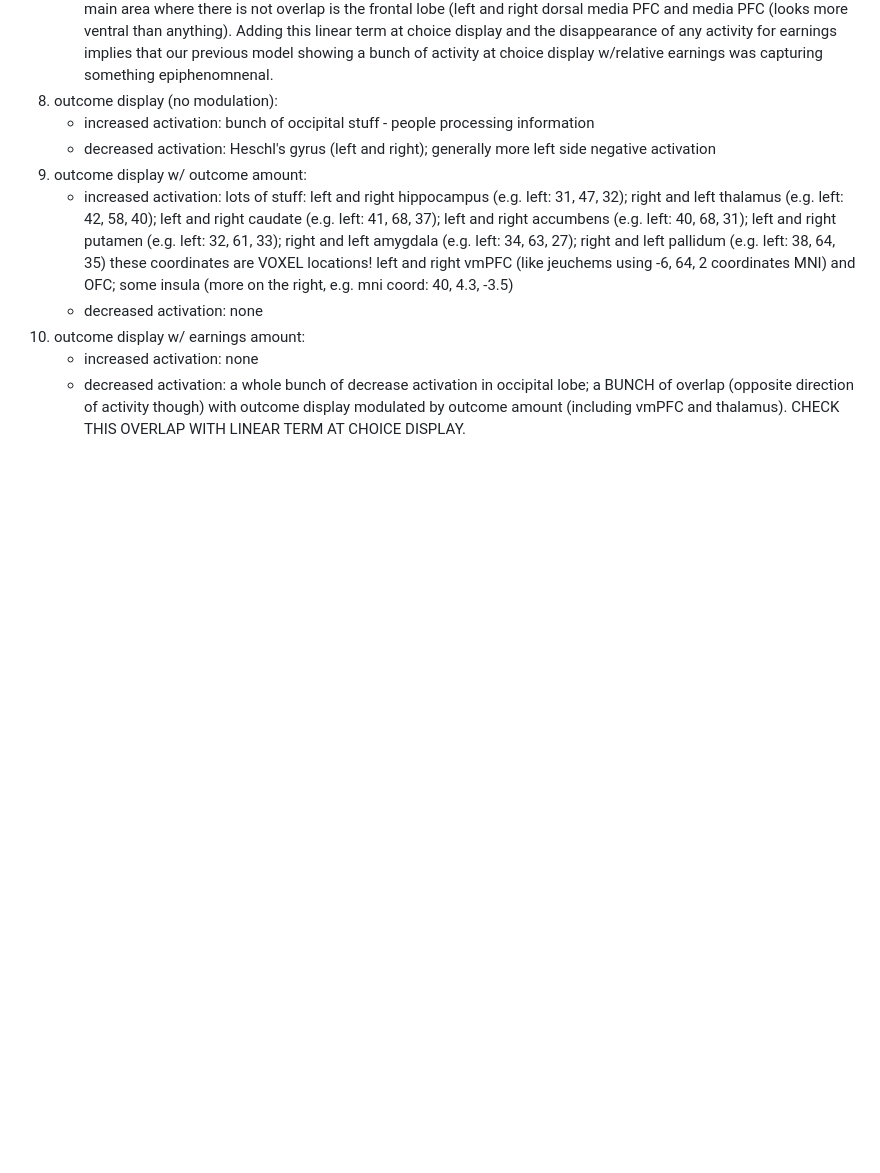
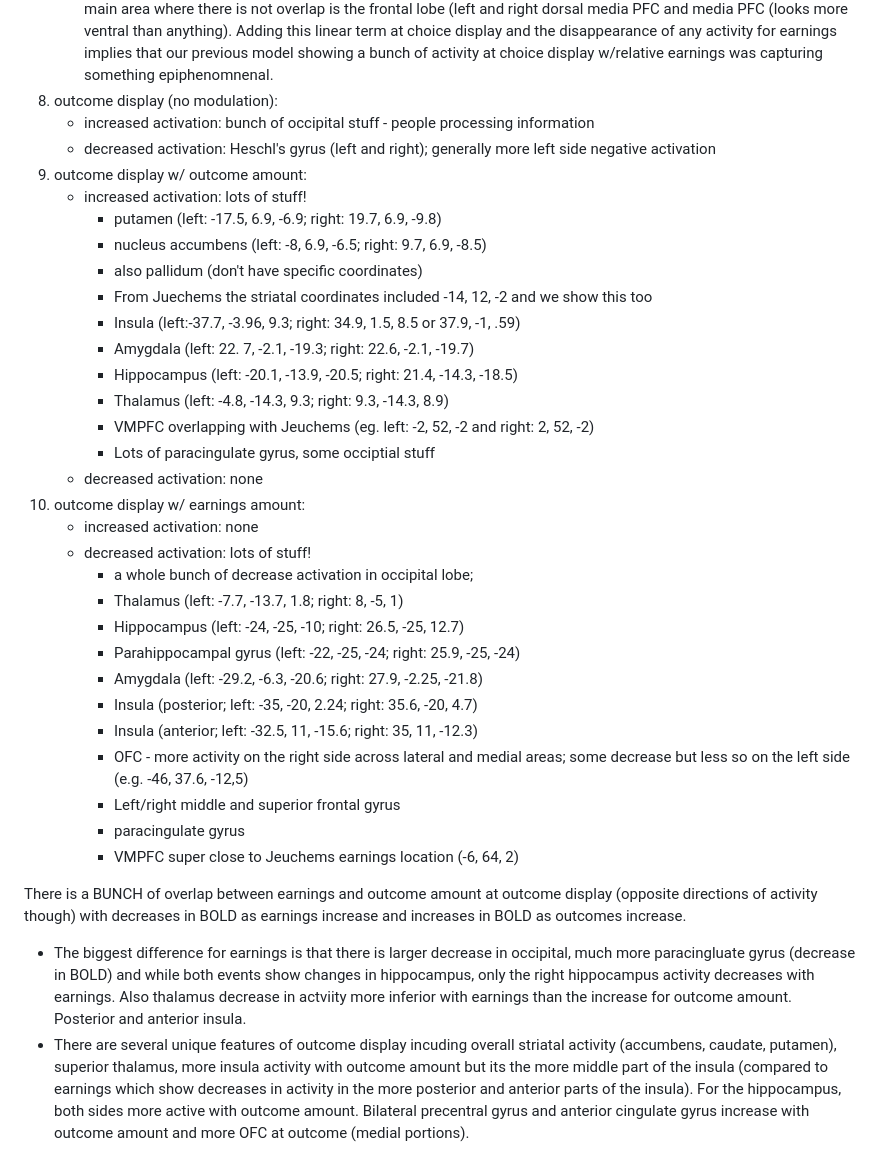
Before and after one commit to hayleyrbrooks/VNI, a Markdown page: analysis/vniSummary.md, the part around the change. GitHub-like rendering; blank space fills up the shorter version.

Commit message:
add more details about outcome v earnings at oc display

```diff
--- a/analysis/vniSummary.md
+++ b/analysis/vniSummary.md
@@ -161,8 +161,33 @@ Based on these results above, we are going to move forward with our BOLD model 5
     - increased activation: bunch of occipital stuff - people processing information
     - decreased activation: Heschl's gyrus (left and right); generally more left side negative activation
 9. outcome display w/ outcome amount:
-    - increased activation: lots of stuff: left and right hippocampus (e.g. left: 31, 47, 32); right and left thalamus (e.g. left: 42, 58, 40); left and right caudate (e.g. left: 41, 68, 37); left and right accumbens (e.g. left: 40, 68, 31); left and right putamen (e.g. left: 32, 61, 33); right and left amygdala (e.g. left: 34, 63, 27); right and left pallidum (e.g. left: 38, 64, 35) these coordinates are VOXEL locations! left and right vmPFC (like jeuchems using -6, 64, 2 coordinates MNI) and OFC; some insula (more on the right, e.g. mni coord: 40, 4.3, -3.5)
+    - increased activation: lots of stuff!
+      - putamen (left: -17.5, 6.9, -6.9; right: 19.7, 6.9, -9.8)
+      - nucleus accumbens (left: -8, 6.9, -6.5; right: 9.7, 6.9, -8.5)
+      - also pallidum (don't have specific coordinates)
+      - From Juechems the striatal coordinates included -14, 12, -2 and we show this too
+      - Insula (left:-37.7, -3.96, 9.3; right: 34.9, 1.5, 8.5 or 37.9, -1, .59)
+      - Amygdala (left: 22. 7, -2.1, -19.3; right: 22.6, -2.1, -19.7)
+      - Hippocampus (left: -20.1, -13.9, -20.5; right: 21.4, -14.3, -18.5)
+      - Thalamus (left: -4.8, -14.3, 9.3; right: 9.3, -14.3, 8.9)
+      - VMPFC overlapping with Jeuchems (eg. left: -2, 52, -2 and right: 2, 52, -2)
+      - Lots of paracingulate gyrus, some occiptial stuff
     - decreased activation: none
 10. outcome display w/ earnings amount:
     - increased activation: none
-    - decreased activation: a whole bunch of decrease activation in occipital lobe; a BUNCH of overlap (opposite direction of activity though) with outcome display modulated by outcome amount (including vmPFC and thalamus). CHECK THIS OVERLAP WITH LINEAR TERM AT CHOICE DISPLAY.
+    - decreased activation: lots of stuff!
+      - a whole bunch of decrease activation in occipital lobe;
+      - Thalamus (left: -7.7, -13.7, 1.8; right: 8, -5, 1)
+      - Hippocampus (left: -24, -25, -10; right: 26.5, -25, 12.7)
+      - Parahippocampal gyrus (left: -22, -25, -24; right: 25.9, -25, -24)
+      - Amygdala (left: -29.2, -6.3, -20.6; right: 27.9, -2.25, -21.8)
+      - Insula (posterior; left: -35, -20, 2.24; right: 35.6, -20, 4.7)
+      - Insula (anterior; left: -32.5, 11, -15.6; right: 35, 11, -12.3)
+      - OFC - more activity on the right side across lateral and medial areas; some decrease but less so on the left side (e.g. -46, 37.6, -12,5)
+      - Left/right middle and superior frontal gyrus
+      - paracingulate gyrus
+      - VMPFC super close to Jeuchems earnings location (-6, 64, 2)
+
+  There is a BUNCH of overlap between earnings and outcome amount at outcome display (opposite directions of activity though) with decreases in BOLD as earnings increase and increases in BOLD as outcomes increase.
+  - The biggest difference for earnings is that there is larger decrease in occipital, much more paracingluate gyrus (decrease in BOLD) and while both events show changes in hippocampus, only the right hippocampus activity decreases with earnings. Also thalamus decrease in actviity more inferior with earnings than the increase for outcome amount. Posterior and anterior insula.
+  - There are several unique features of outcome display incuding overall striatal activity (accumbens, caudate, putamen), superior thalamus, more insula activity with outcome amount but its the more middle part of the insula (compared to earnings which show decreases in activity in the more posterior and anterior parts of the insula). For the hippocampus, both sides more active with outcome amount. Bilateral precentral gyrus and anterior cingulate gyrus increase with outcome amount and more OFC at outcome (medial portions).
```
